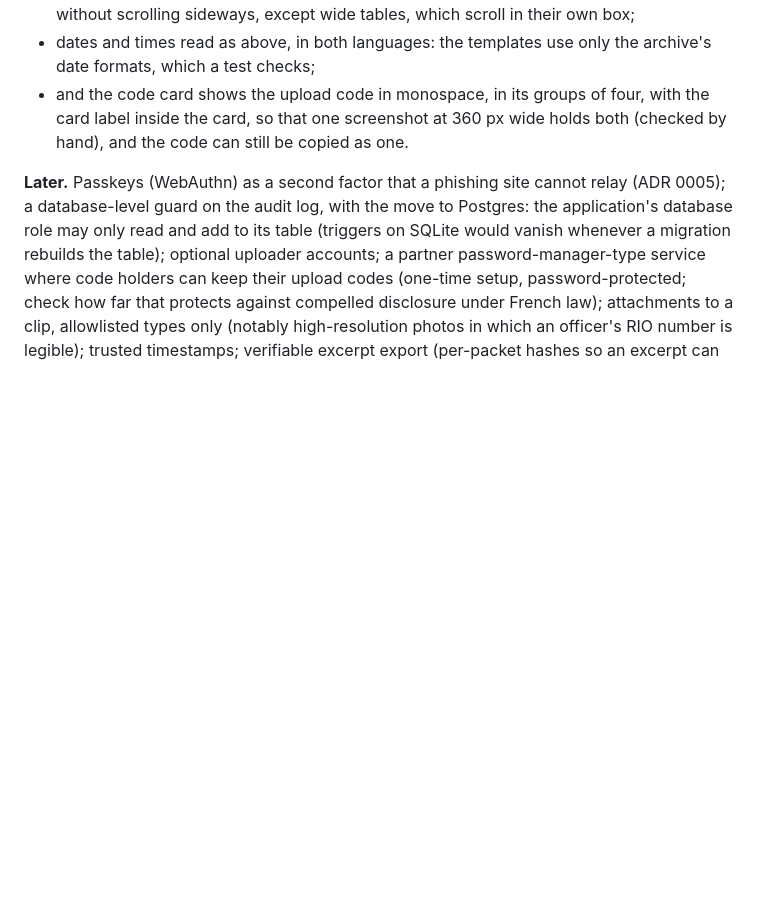
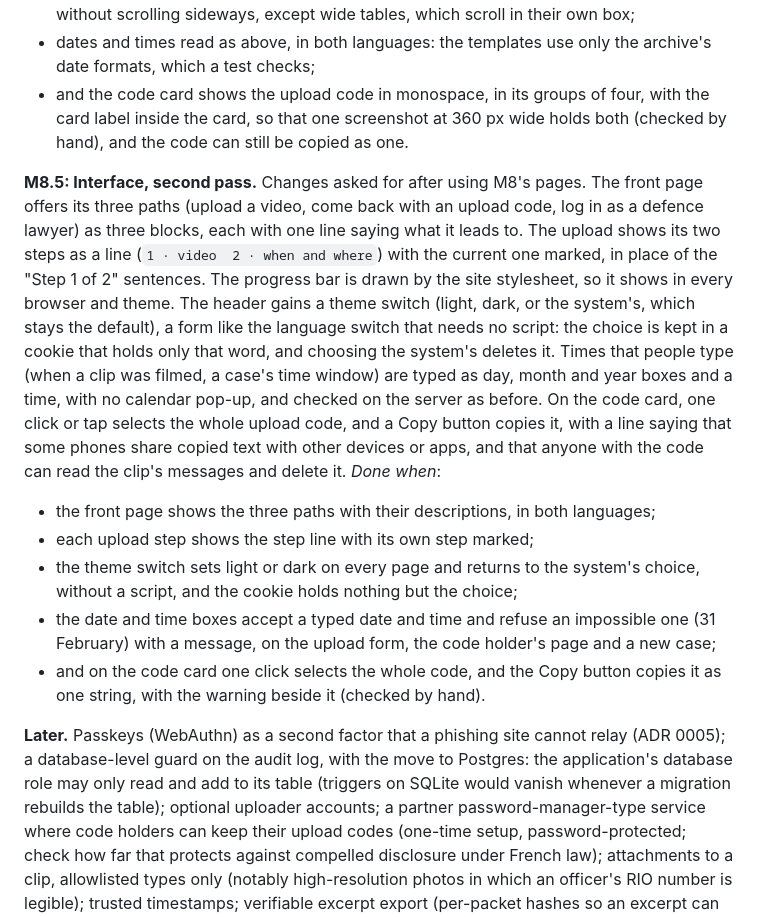
Before and after one commit to WenfangZh/footage-archive, a Markdown page: SPEC.md, the part around the change. GitHub-like rendering; blank space fills up the shorter version.

Commit message:
Add M8.5: front page, upload steps, theme switch, typed dates, copyable code
Co-Authored-By: Claude Opus 5.5 <noreply@anthropic.com>
Claude-Session: https://claude.ai/code/session_01KgWrMapmWNoLSKxdEGzZT5

```diff
--- a/SPEC.md
+++ b/SPEC.md
@@ -269,6 +269,14 @@ Each milestone: plan first, then small steps, with tests green before moving on.
 - dates and times read as above, in both languages: the templates use only the archive's date formats, which a test checks;
 - and the code card shows the upload code in monospace, in its groups of four, with the card label inside the card, so that one screenshot at 360 px wide holds both (checked by hand), and the code can still be copied as one.
 
+**M8.5: Interface, second pass.** Changes asked for after using M8's pages. The front page offers its three paths (upload a video, come back with an upload code, log in as a defence lawyer) as three blocks, each with one line saying what it leads to. The upload shows its two steps as a line (`1 · video  2 · when and where`) with the current one marked, in place of the "Step 1 of 2" sentences. The progress bar is drawn by the site stylesheet, so it shows in every browser and theme. The header gains a theme switch (light, dark, or the system's, which stays the default), a form like the language switch that needs no script: the choice is kept in a cookie that holds only that word, and choosing the system's deletes it. Times that people type (when a clip was filmed, a case's time window) are typed as day, month and year boxes and a time, with no calendar pop-up, and checked on the server as before. On the code card, one click or tap selects the whole upload code, and a Copy button copies it, with a line saying that some phones share copied text with other devices or apps, and that anyone with the code can read the clip's messages and delete it.
+*Done when*:
+- the front page shows the three paths with their descriptions, in both languages;
+- each upload step shows the step line with its own step marked;
+- the theme switch sets light or dark on every page and returns to the system's choice, without a script, and the cookie holds nothing but the choice;
+- the date and time boxes accept a typed date and time and refuse an impossible one (31 February) with a message, on the upload form, the code holder's page and a new case;
+- and on the code card one click selects the whole code, and the Copy button copies it as one string, with the warning beside it (checked by hand).
+
 **Later.** Passkeys (WebAuthn) as a second factor that a phishing site cannot relay (ADR 0005); a database-level guard on the audit log, with the move to Postgres: the application's database role may only read and add to its table (triggers on SQLite would vanish whenever a migration rebuilds the table); optional uploader accounts; a partner password-manager-type service where code holders can keep their upload codes (one-time setup, password-protected; check how far that protects against compelled disclosure under French law); attachments to a clip, allowlisted types only (notably high-resolution photos in which an officer's RIO number is legible); trusted timestamps; verifiable excerpt export (per-packet hashes so an excerpt can be checked against the original); OCR of RIO numbers, lawyer-side only (within the §4 exception); periodic collusion detection over the audit log (lawyers who repeatedly agree on the same tag removals or clip withdrawals), imperfect but a check on abuse of the count-based rules; watch the audit log's size and archive or compact it if it grows (it records human actions, so growth should be slow); native app; deployment (passing `manage.py check --deploy`, with full-disk encryption on the server or quarantine and ingest's temporary files kept in memory only, since deleted files can survive on disk: docs/m5-encryption-design.md §9); external security review.
 
 ## 13. Open questions
```
